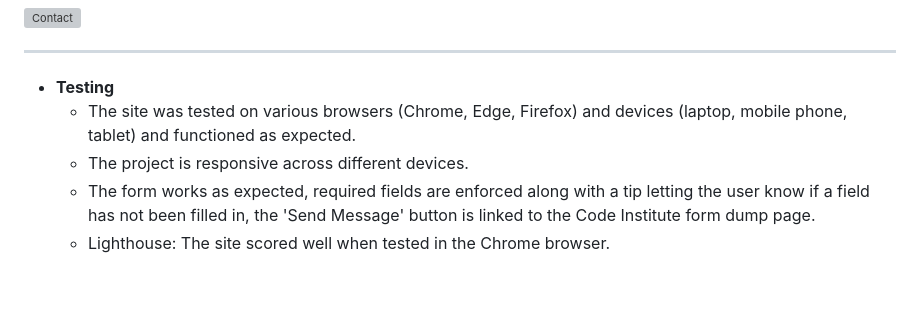
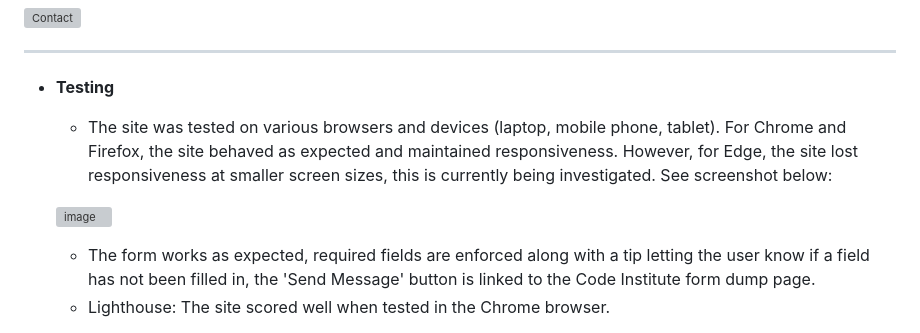
Before and after one commit to Code-Institute-Submissions/DannyGilligan-love-amsterdam_JanResub, a Markdown page: README.md, the part around the change. GitHub-like rendering; blank space fills up the shorter version; grey boxes are pictures that could not be loaded.

```diff
--- a/README.md
+++ b/README.md
@@ -91,8 +91,11 @@ The Primary colours used across the site were chosen for cultural significane, t
 ***
 
 * **Testing**
-  * The site was tested on various browsers (Chrome, Edge, Firefox) and devices (laptop, mobile phone, tablet) and functioned as expected.
-  * The project is responsive across different devices.
+  * The site was tested on various browsers and devices (laptop, mobile phone, tablet). For Chrome and Firefox, the site behaved as expected and maintained responsiveness. However, for Edge, the site lost responsiveness at smaller screen sizes, this is currently being investigated. See screenshot below:
+
+  ![image](https://user-images.githubusercontent.com/112653322/215072307-e26c0ada-8c2c-48e1-ac33-e68d1848ca3e.png)
+
+
   * The form works as expected, required fields are enforced along with a tip letting the user know if a field has not been filled in, the 'Send Message' button is linked to the Code Institute form dump page.
   * Lighthouse: The site scored well when tested in the Chrome browser.
 
```
